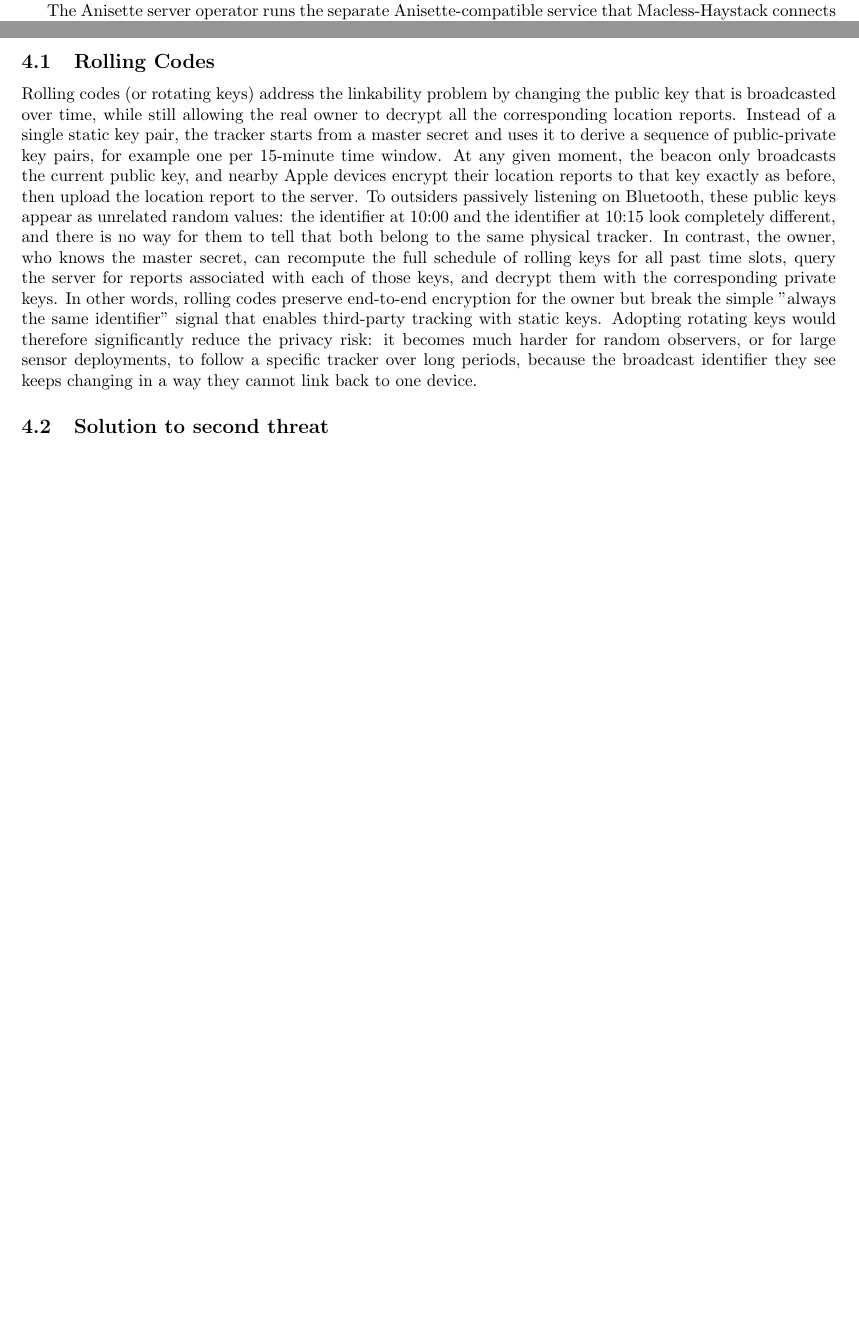
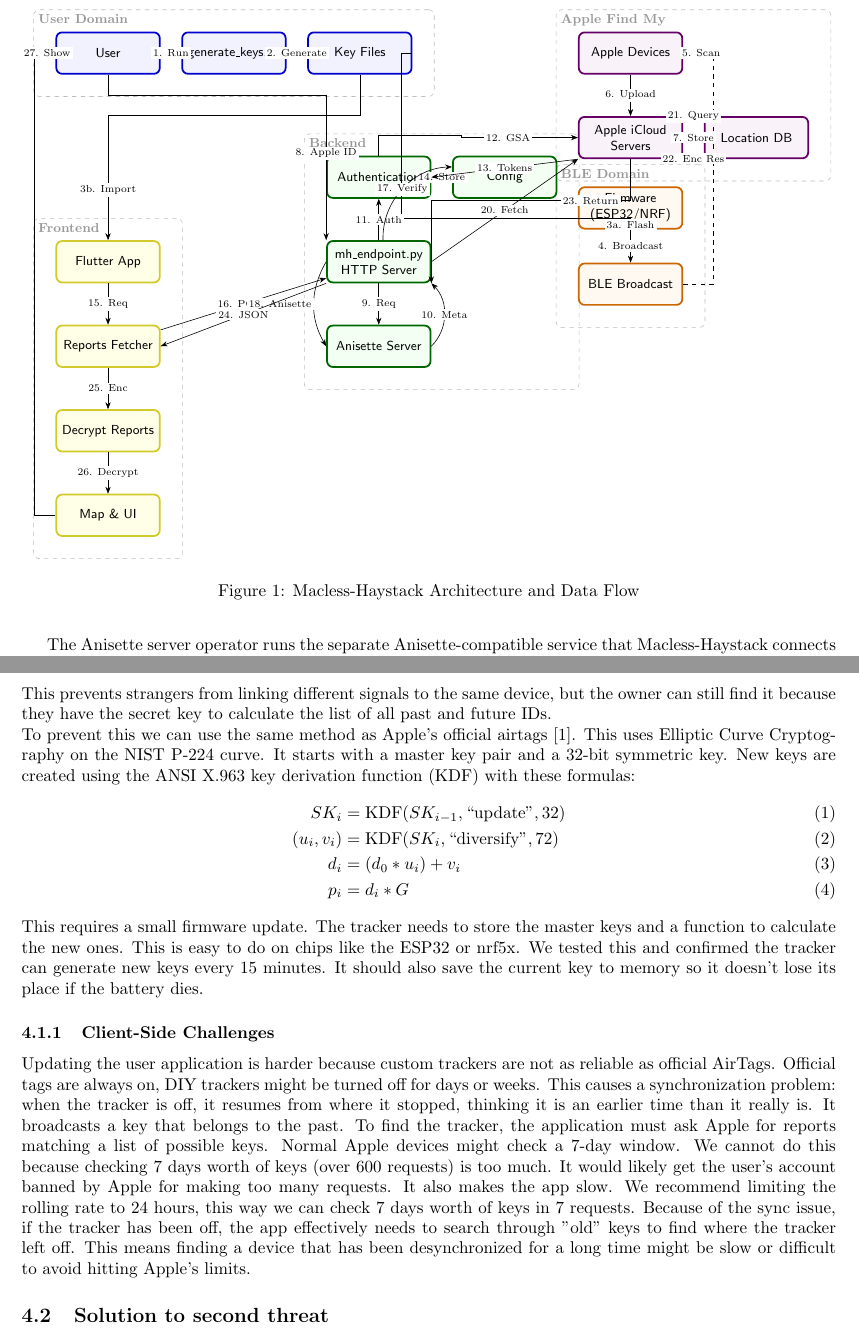
Before and after one commit to lilidebruyn/privacy-and-big-data-report, a LaTeX document (Report [Latex]/macless-haystack.tex, which reads Report [Latex]/architecture.tex): two parts of pages 4 and 8 of 9 before the commit and two parts of pages 4 and 9 of 9 after it, joined at a grey line, cut at the place of the change, the shorter picture padded with empty space. Compiled offline with pdfLaTeX.

Commit message:
added recomendation

```diff
--- /dev/null
+++ b/Report [Latex]/architecture.tex
@@ -0,0 +30,29 @@
+\node[frontendClass, below=4cm of User] (FlutterApp) {Flutter App};
+\node[frontendClass, below=1cm of FlutterApp] (ReportsFetcher) {Reports Fetcher};
+\node[frontendClass, below=1cm of ReportsFetcher] (Decrypt) {Decrypt Reports};
+\node[frontendClass, below=1cm of Decrypt] (Display) {Map \& UI};
+
+% === COLUMN 2 (CENTER) ===
+% Backend aligned roughly between User/Apple top and Frontend bottom
+\node[backendClass, right=4cm of FlutterApp] (Endpoint) {mh\_endpoint.py\\HTTP Server};
+\node[backendClass, above=1cm of Endpoint] (Auth) {Authentication};
+\node[database, backendClass, right=0.5cm of Auth] (Config) {Config};
+\node[backendClass, below=1cm of Endpoint] (Anisette) {Anisette Server};
+
+% === COLUMN 3 (RIGHT) ===
+% Apple Network (Top Right, aligned with User)
+\node[appleClass, right=4cm of KeyFiles] (AppleDevices) {Apple Devices};
+\node[appleClass, below=1cm of AppleDevices] (AppleServers) {Apple iCloud\\Servers};
+\node[database, appleClass, right=0.5cm of AppleServers] (FindMyDB) {Location DB};
+
+% BLE Domain (Bottom Right, below Apple)
+\node[bleClass, below=2.5cm of AppleServers] (BLEAdv) {BLE Broadcast};
+\node[bleClass, above=0.8cm of BLEAdv] (ESP32) {Firmware\\(ESP32/NRF)};
+
+% === GROUPS ===
+\begin{scope}[on background layer]
+    \node[group={User Domain}, fit=(User) (GenKeys) (KeyFiles)] (UserDomain) {};
+    \node[group={Frontend}, fit=(FlutterApp) (ReportsFetcher) (Decrypt) (Display)] (FrontendDomain) {};
+    \node[group={Backend}, fit=(Endpoint) (Auth) (Config) (Anisette)] (BackendDomain) {};
+    \node[group={Apple Find My}, fit=(AppleDevices) (AppleServers) (FindMyDB)] (AppleDomain) {};
+    \node[group={BLE Domain}, fit=(ESP32) (BLEAdv)] (BLEDomain) {};
@@ -0,0 +69,48 @@
+\draw[->] (KeyFiles) -| ++(1,-1) -- ++(0,-3) -| node[lbl, pos=0.8] {3a. Flash} (ESP32);
+% 3b: Keys to Flutter (Left Top to Left Bottom)
+\draw[->] (KeyFiles) |- ++(-1,-1.5) -| node[lbl, pos=0.8] {3b. Import} (FlutterApp);
+
+% 4-5. BLE Flow
+\draw[->] (ESP32) -- node[lbl] {4. Broadcast} (BLEAdv);
+\draw[->, dashed] (BLEAdv) -- ++(2,0) |- node[lbl, pos=0.7] {5. Scan} (AppleDevices);
+
+% 6-7. Apple Internal
+\draw[->] (AppleDevices) -- node[lbl] {6. Upload} (AppleServers);
+\draw[->] (AppleServers) -- node[lbl] {7. Store} (FindMyDB);
+
+% 8-14. Authentication (User -> Backend -> Apple)
+\draw[->] (User.south) |- ++(0, -0.5) -| node[lbl, pos=0.7] {8. Apple ID} (Endpoint.north west);
+\draw[->] (Endpoint) -- node[lbl] {9. Req} (Anisette);
+\draw[->] (Anisette.east) to[bend right=45] node[lbl] {10. Meta} (Endpoint.south east);
+
+\draw[->] (Endpoint) -- node[lbl] {11. Auth} (Auth);
+\draw[->] (Auth) -- node[lbl] {14. Store} (Config);
+% Remote Auth
+\draw[->] (Auth.north) |- ++(0,0.5) -- ++(2,0) |- node[lbl, pos=0.7] {12. GSA} (AppleServers.west);
+\draw[->] (AppleServers.south west) -- node[lbl, pos=0.5] {13. Tokens} (Auth.east);
+
+% 15-27. Reports Fetching
+\draw[->] (FlutterApp) -- node[lbl] {15. Req} (ReportsFetcher);
+\draw[->] (ReportsFetcher) -- node[lbl] {16. POST} (Endpoint);
+
+% Backend Verification & Fetch
+\draw[->] (Endpoint) to[bend left=45] node[lbl] {17. Verify} (Config);
+\draw[->] (Endpoint.west) to[bend right=30] node[lbl, left] {18. Anisette} (Anisette.west);
+% 19 omitted/implied or simplified to avoid clutter
+
+% Fetch from Apple
+\draw[->] (Endpoint.east) -- node[lbl] {20. Fetch} (AppleServers.south west);
+% Apple DB query
+\draw[->] (AppleServers) to[bend left=20] node[lbl] {21. Query} (FindMyDB);
+\draw[->] (FindMyDB) to[bend left=20] node[lbl] {22. Enc Res} (AppleServers);
+
+% Return flow
+\draw[->] (AppleServers.south) |- ++(0,-1) -| node[lbl, pos=0.1] {23. Return} (Endpoint.south east);
+\draw[->] (Endpoint.south west) -- node[lbl] {24. JSON} (ReportsFetcher.east);
+
+% Decrypt
+\draw[->] (ReportsFetcher) -- node[lbl] {25. Enc} (Decrypt);
+\draw[->] (Decrypt) -- node[lbl] {26. Decrypt} (Display);
+\draw[->] (Display.west) -- ++(-0.5,0) |- node[lbl, pos=0.8] {27. Show} (User.west);
+
+\end{tikzpicture}
--- a/Report [Latex]/macless-haystack.tex
+++ b/Report [Latex]/macless-haystack.tex
@@ -2,6 +2,8 @@
 
 \usepackage[english]{babel}
 \usepackage{graphicx}
+\usepackage{amsmath}
+
 \usepackage[colorlinks, linkcolor=black, citecolor=black, urlcolor=black]{hyperref}
 \usepackage{geometry}
 \geometry{tmargin=3cm, bmargin=2.2cm, lmargin=2.2cm, rmargin=2cm}
@@ -11,6 +13,9 @@
 \usepackage{longtable} %For tables that span multiple pages
 \usepackage{array} %For column formatting
 \usepackage{tabularx} %For flexible table column widths
+\usepackage{tikz}
+\usetikzlibrary{shapes, arrows.meta, positioning, fit, backgrounds, calc}
+
 
 % Your name and student number must be filled in on the title page found in
 % titlepage.tex.
@@ -52,7 +57,12 @@ The diagram above visually represents the four main stages of the application:
 
 Macless-Haystack gets rid of the need for any Apple hardware. All you need is an Apple ID with two-factor authentication via SMS and either a linux device or a supported bluetooth enabled microcontroller.
 
-\todo[inline]{Add technical architecture diagram}
+\begin{figure}[ht]
+    \centering
+    \resizebox{\textwidth}{!}{\input{architecture}}
+    \caption{Macless-Haystack Architecture and Data Flow}
+    \label{fig:architecture}
+\end{figure}
 
 \subsection{The Stakeholders}
 The primary stakeholders are the end users who want to track their own Bluetooth devices via Apple's Find My network using Macless-Haystack's web browser. They provide an Apple ID, password, and SMS-based two-factor authentication once when setting up the Macless-Haystack endpoint container, and then interact with the system via a browser to import device key JSON files, view locations, filter by date, and export data. End users are responsible for generating and managing tracker keys and deciding which devices are associated with their Apple ID; they are the primary beneficiaries of the system's tracking functionality.
@@ -163,7 +172,19 @@ This section discusses how to address the privacy issues from Part 2.
 
-\subsection{Rolling Codes}
-Rolling codes (or rotating keys) address the linkability problem by changing the public key that is broadcasted over time, while still allowing the real owner to decrypt all the corresponding location reports. Instead of a single static key pair, the tracker starts from a master secret and uses it to derive a sequence of public-private key pairs, for example one per 15-minute time window. At any given moment, the beacon only broadcasts the current public key, and nearby Apple devices encrypt their location reports to that key exactly as before, then upload the location report to the server. To outsiders passively listening on Bluetooth, these public keys appear as unrelated random values: the identifier at 10:00 and the identifier at 10:15 look completely different, and there is no way for them to tell that both belong to the same physical tracker. In contrast, the owner, who knows the master secret, can recompute the full schedule of rolling keys for all past time slots, query the server for reports associated with each of those keys, and decrypt them with the corresponding private keys. In other words, rolling codes preserve end-to-end encryption for the owner but break the simple "always the same identifier" signal that enables third-party tracking with static keys. Adopting rotating keys would therefore significantly reduce the privacy risk: it becomes much harder for random observers, or for large sensor deployments, to follow a specific tracker over long periods, because the broadcast identifier they see keeps changing in a way they cannot link back to one device.
+\subsection{Mitigating Linkability with Rolling Codes}
+Static advertisement keys allow anyone to track a device by listening for its constant signal. To fix this, we recommend using rolling codes, which means the key changes periodically (for example, every 15 minutes). This prevents strangers from linking different signals to the same device, but the owner can still find it because they have the secret key to calculate the list of all past and future IDs.\\
+To prevent this we can use the same method as Apple's official airtags \cite{DBLP:journals/corr/abs-2103-02282}. This uses Elliptic Curve Cryptography on the NIST P-224 curve. It starts with a master key pair and a 32-bit symmetric key. New keys are created using the ANSI X.963 key derivation function (KDF) with these formulas:
+\begin{align}
+SK_i &= \text{KDF}(SK_{i-1}, \text{``update''}, 32) \\
+(u_i, v_i) &= \text{KDF}(SK_i, \text{``diversify''}, 72) \\
+d_i &= (d_0 * u_i) + v_i \\
+p_i &= d_i * G
+\end{align}
+This requires a small firmware update. The tracker needs to store the master keys and a function to calculate the new ones. This is easy to do on chips like the ESP32 or nrf5x. We tested this and confirmed the tracker can generate new keys every 15 minutes. It should also save the current key to memory so it doesn't lose its place if the battery dies.
 
+\subsubsection{Client-Side Challenges}
+Updating the user application is harder because custom trackers are not as reliable as official AirTags. Official tags are always on, DIY trackers might be turned off for days or weeks. This causes a synchronization problem: when the tracker is off, it resumes from where it stopped, thinking it is an earlier time than it really is. It broadcasts a key that belongs to the past.
+To find the tracker, the application must ask Apple for reports matching a list of possible keys. Normal Apple devices might check a 7-day window. We cannot do this because checking 7 days worth of keys (over 600 requests) is too much. It would likely get the user's account banned by Apple for making too many requests. It also makes the app slow.
+We recommend limiting the rolling rate to 24 hours, this way we can check 7 days worth of keys in 7 requests. Because of the sync issue, if the tracker has been off, the app effectively needs to search through "old" keys to find where the tracker left off. This means finding a device that has been desynchronized for a long time might be slow or difficult to avoid hitting Apple's limits.
 \subsection{Solution to second threat}
 
 
```
Also changed, not shown: Report [Latex]/references.bib (added, +17 -0 lines), Report [Latex]/macless-haystack.bbl (added), Report [Latex]/macless-haystack.pdf, dataflow_diagram.svg (added), Report [Latex]/architecture.tex (39 more changed lines), Report [Latex]/macless-haystack.tex (7 more changed lines), 8 other files.
